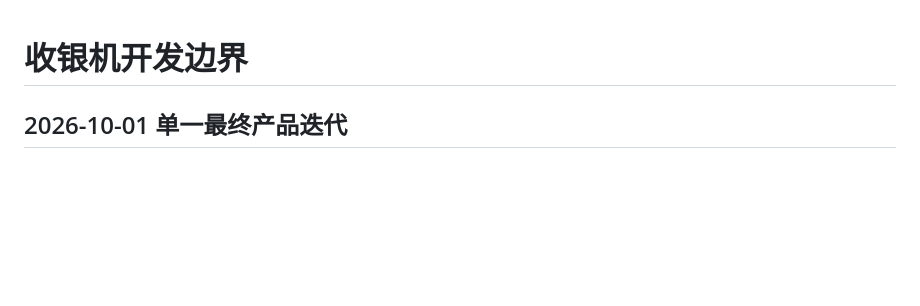
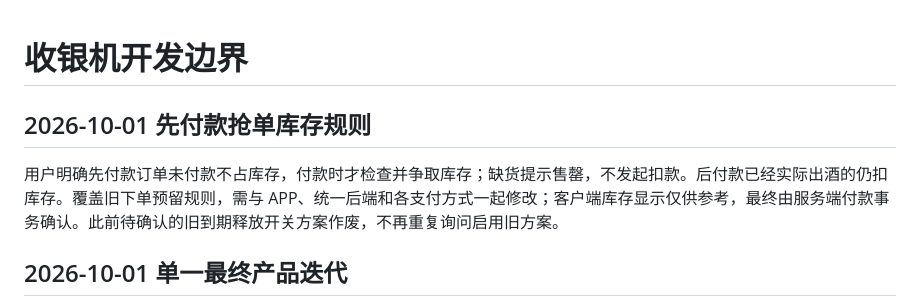
Before and after one commit to XujueKing/KINGCLUB-CASH-REGISTER, a Markdown page: AGENTS.md, the part around the change. GitHub-like rendering; blank space fills up the shorter version.

Commit message:
docs(cashier): replace unpaid reservation policy with payment-time stock check

```diff
--- a/AGENTS.md
+++ b/AGENTS.md
@@ -1,4 +1,8 @@
 # 收银机开发边界
+
+## 2026-10-01 先付款抢单库存规则
+
+用户明确先付款订单未付款不占库存，付款时才检查并争取库存；缺货提示售罄，不发起扣款。后付款已经实际出酒的仍扣库存。覆盖旧下单预留规则，需与 APP、统一后端和各支付方式一起修改；客户端库存显示仅供参考，最终由服务端付款事务确认。此前待确认的旧到期释放开关方案作废，不再重复询问启用旧方案。
 
 ## 2026-10-01 单一最终产品迭代
 
```
